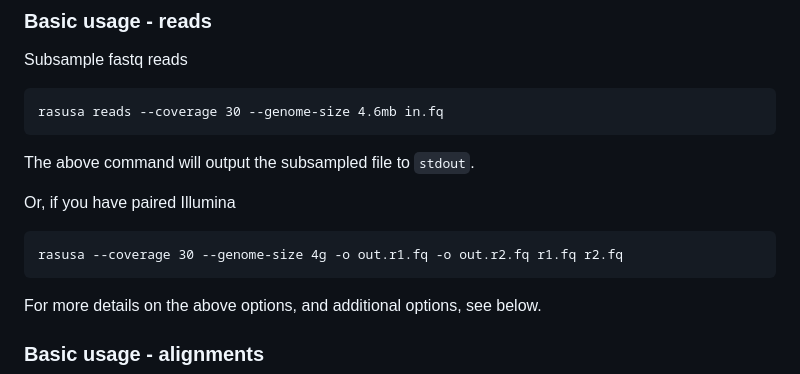
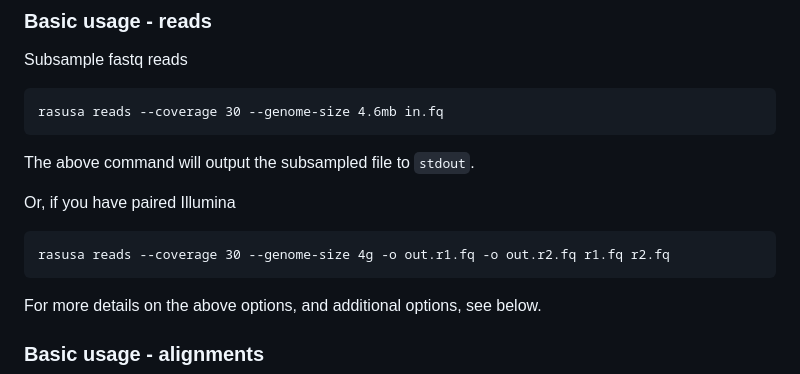
Before and after one commit to mbhall88/rasusa, a Markdown page: README.md, the part around the change. Drawn GitHub-style.

Commit message:
chore: fix typo in README (#72)

````diff
--- a/README.md
+++ b/README.md
@@ -204,7 +204,7 @@ The above command will output the subsampled file to `stdout`.
 Or, if you have paired Illumina
 
 ```
-rasusa --coverage 30 --genome-size 4g -o out.r1.fq -o out.r2.fq r1.fq r2.fq
+rasusa reads --coverage 30 --genome-size 4g -o out.r1.fq -o out.r2.fq r1.fq r2.fq
 ```
 
 For more details on the above options, and additional options, see below.
````
